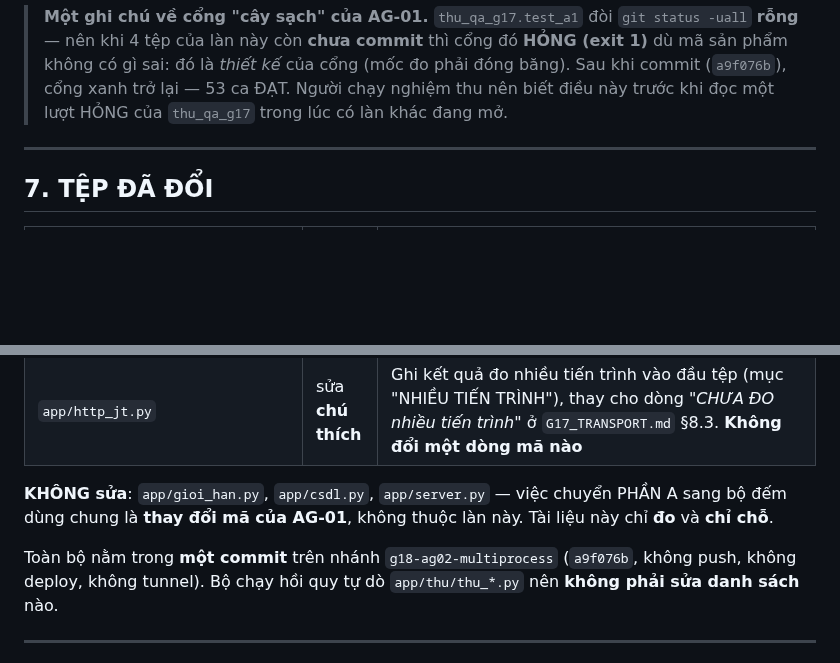
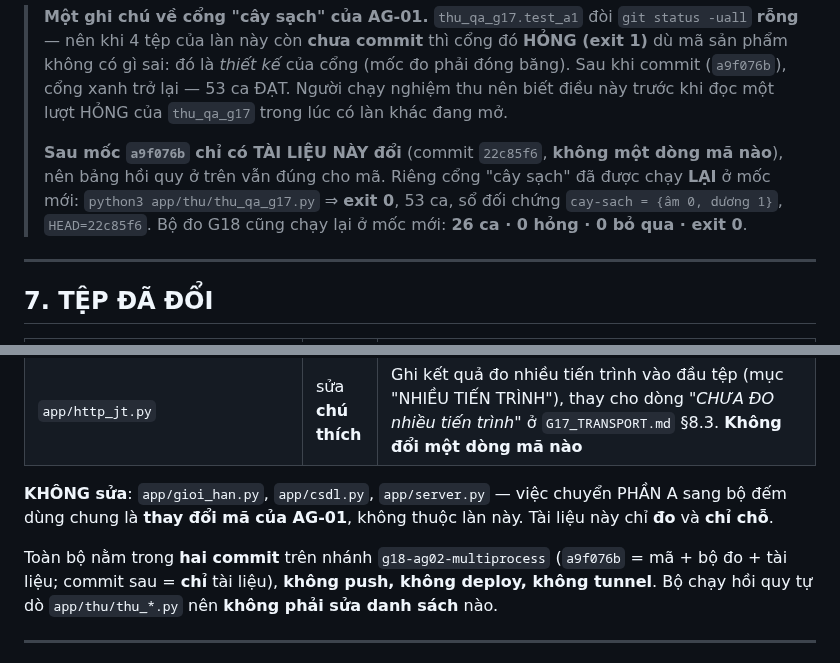
Before and after one commit to thanhbn123/vip-exp-hub, a Markdown page: docs/G18_MULTIPROCESS.md, 2 parts joined by grey strips. GitHub-like rendering; blank space fills up the shorter version.

Commit message:
AG-02 (G18) tai lieu: ghi ro moc do sau khi chi tai lieu doi + ket qua chay lai cong cay sach

```diff
--- a/docs/G18_MULTIPROCESS.md
+++ b/docs/G18_MULTIPROCESS.md
@@ -314,6 +314,11 @@ bằng bộ G18 này. Không bộ nào khác đổi số ca.
 > có gì sai: đó là *thiết kế* của cổng (mốc đo phải đóng băng). Sau khi commit (`a9f076b`), cổng
 > xanh trở lại — 53 ca ĐẠT. Người chạy nghiệm thu nên biết điều này trước khi đọc một lượt HỎNG của
 > `thu_qa_g17` trong lúc có làn khác đang mở.
+>
+> **Sau mốc `a9f076b` chỉ có TÀI LIỆU NÀY đổi** (commit `22c85f6`, **không một dòng mã nào**), nên
+> bảng hồi quy ở trên vẫn đúng cho mã. Riêng cổng "cây sạch" đã được chạy **LẠI** ở mốc mới:
+> `python3 app/thu/thu_qa_g17.py` ⇒ **exit 0**, 53 ca, sổ đối chứng `cay-sach = {âm 0, dương 1}`,
+> `HEAD=22c85f6`. Bộ đo G18 cũng chạy lại ở mốc mới: **26 ca · 0 hỏng · 0 bỏ qua · exit 0**.
 
 ---
 
@@ -329,8 +334,9 @@ bằng bộ G18 này. Không bộ nào khác đổi số ca.
 **KHÔNG sửa**: `app/gioi_han.py`, `app/csdl.py`, `app/server.py` — việc chuyển PHẦN A sang bộ đếm
 dùng chung là **thay đổi mã của AG-01**, không thuộc làn này. Tài liệu này chỉ **đo** và **chỉ chỗ**.
 
-Toàn bộ nằm trong **một commit** trên nhánh `g18-ag02-multiprocess` (`a9f076b`, không push, không
-deploy, không tunnel). Bộ chạy hồi quy tự dò `app/thu/thu_*.py` nên **không phải sửa danh sách** nào.
+Toàn bộ nằm trong **hai commit** trên nhánh `g18-ag02-multiprocess` (`a9f076b` = mã + bộ đo + tài
+liệu; commit sau = **chỉ** tài liệu), **không push, không deploy, không tunnel**. Bộ chạy hồi quy tự
+dò `app/thu/thu_*.py` nên **không phải sửa danh sách** nào.
 
 ---
 
```
